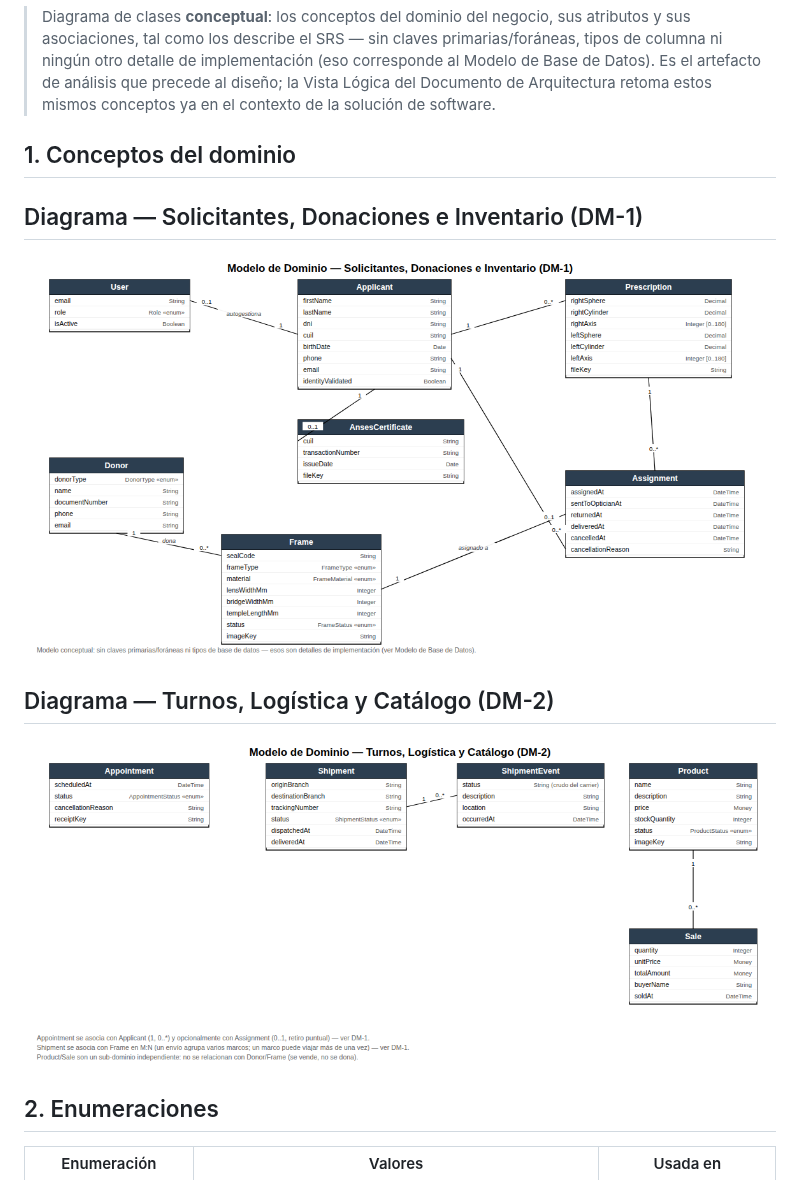
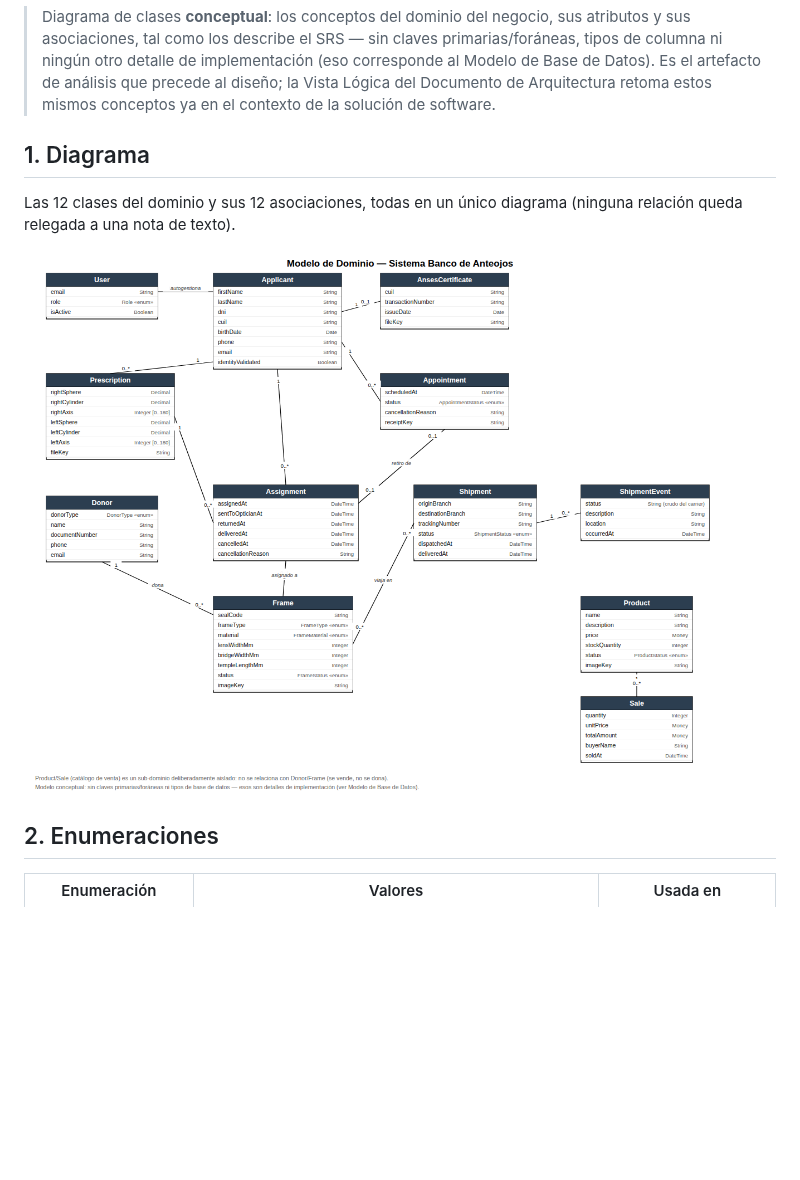
Before and after one commit to ivanochoa229/banco_de_anteojos, a Markdown page: docs/modelo-dominio/MODELO_DE_DOMINIO.md, the part around the change. Drawn GitHub-style; pictures changed too: docs/modelo-dominio/img/dm-01-nucleo.png (deleted), docs/modelo-dominio/img/dm-02-turnos-logistica-catalogo.png (deleted), docs/modelo-dominio/img/modelo-de-dominio.png (added); blank space fills up the shorter version.

Commit message:
fix(docs): unifica el Modelo de Dominio en un solo diagrama con todas las relaciones
Las 12 clases entraban en un único diagrama, así que se reemplazan los
dos diagramas separados (DM-1/DM-2) por uno solo. Esto corrige que
Appointment quedaba en un diagrama distinto de Applicant y Assignment:
sus relaciones (turno-solicitante, turno-asignación de retiro) estaban
solo mencionadas en una nota de texto en vez de dibujadas. Ahora las
12 asociaciones reales están todas trazadas en el mismo diagrama.
Se regenera también el documento combinado del TP.

```diff
--- a/docs/modelo-dominio/MODELO_DE_DOMINIO.md
+++ b/docs/modelo-dominio/MODELO_DE_DOMINIO.md
@@ -8,15 +8,12 @@
 > artefacto de análisis que precede al diseño; la Vista Lógica del Documento de Arquitectura
 > retoma estos mismos conceptos ya en el contexto de la solución de software.
 
-## 1. Conceptos del dominio
+## 1. Diagrama
 
-## Diagrama — Solicitantes, Donaciones e Inventario (DM-1)
+Las 12 clases del dominio y sus 12 asociaciones, todas en un único diagrama (ninguna relación
+queda relegada a una nota de texto).
 
-![DM-1](img/dm-01-nucleo.png)
-
-## Diagrama — Turnos, Logística y Catálogo (DM-2)
-
-![DM-2](img/dm-02-turnos-logistica-catalogo.png)
+![Modelo de Dominio](img/modelo-de-dominio.png)
 
 ## 2. Enumeraciones
 
```
Also changed, not shown: 2 other files.
